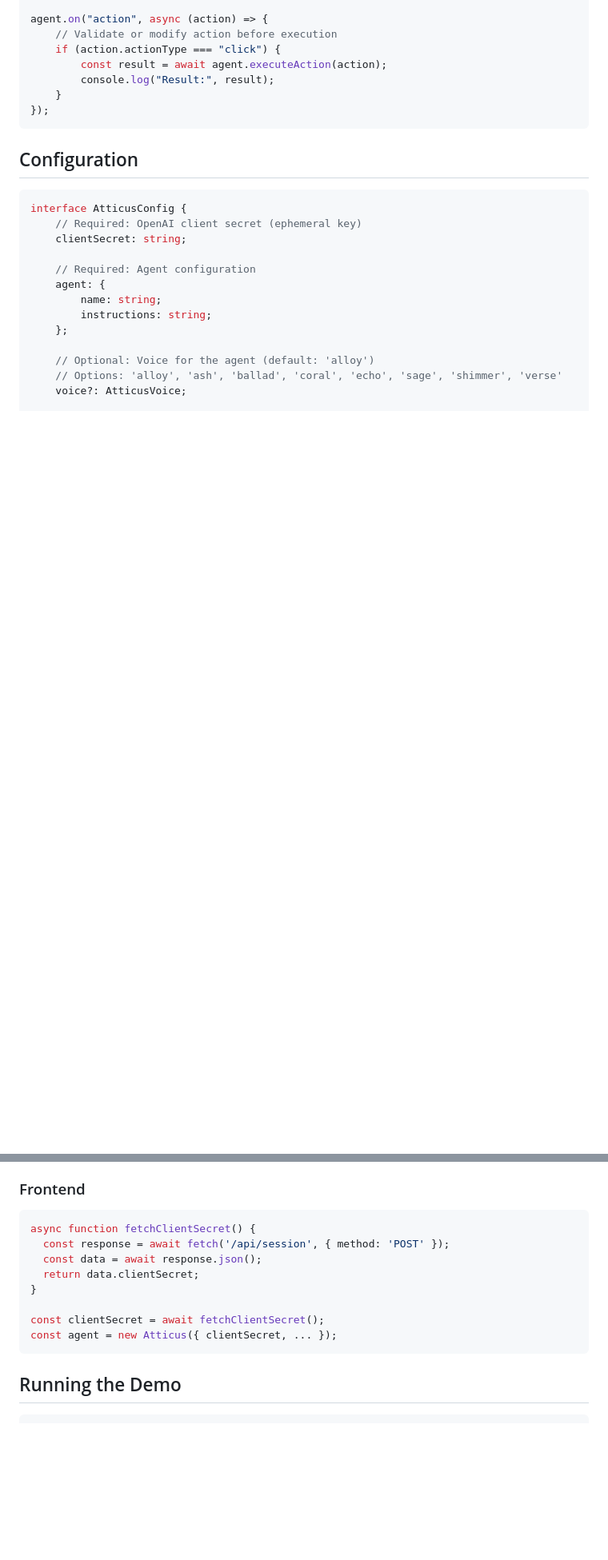
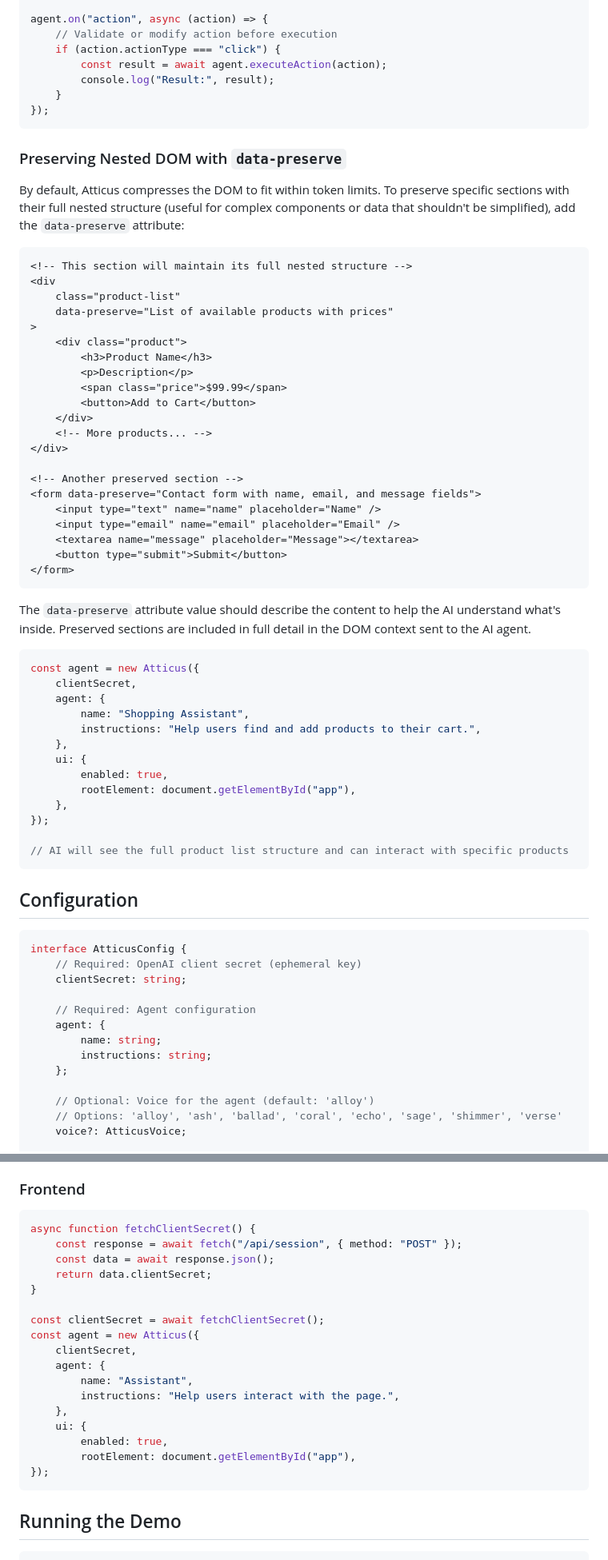
Before and after one commit to rajnandan1/atticus, a Markdown page: README.md, 2 parts joined by grey strips. Shown at 80% size. GitHub-like rendering; blank space fills up the shorter version.

Commit message:
Update README with improved agent instructions and introduce data-preserve attribute for nested DOM

````diff
--- a/README.md
+++ b/README.md
@@ -177,6 +177,52 @@ agent.on("action", async (action) => {
         console.log("Result:", result);
     }
 });
+```
+
+### Preserving Nested DOM with `data-preserve`
+
+By default, Atticus compresses the DOM to fit within token limits. To preserve specific sections with their full nested structure (useful for complex components or data that shouldn't be simplified), add the `data-preserve` attribute:
+
+```html
+<!-- This section will maintain its full nested structure -->
+<div
+    class="product-list"
+    data-preserve="List of available products with prices"
+>
+    <div class="product">
+        <h3>Product Name</h3>
+        <p>Description</p>
+        <span class="price">$99.99</span>
+        <button>Add to Cart</button>
+    </div>
+    <!-- More products... -->
+</div>
+
+<!-- Another preserved section -->
+<form data-preserve="Contact form with name, email, and message fields">
+    <input type="text" name="name" placeholder="Name" />
+    <input type="email" name="email" placeholder="Email" />
+    <textarea name="message" placeholder="Message"></textarea>
+    <button type="submit">Submit</button>
+</form>
+```
+
+The `data-preserve` attribute value should describe the content to help the AI understand what's inside. Preserved sections are included in full detail in the DOM context sent to the AI agent.
+
+```typescript
+const agent = new Atticus({
+    clientSecret,
+    agent: {
+        name: "Shopping Assistant",
+        instructions: "Help users find and add products to their cart.",
+    },
+    ui: {
+        enabled: true,
+        rootElement: document.getElementById("app"),
+    },
+});
+
+// AI will see the full product list structure and can interact with specific products
 ```
 
 ## Configuration
@@ -387,13 +437,22 @@ app.post("/api/session", async (req, res) => {
 
 ```typescript
 async function fetchClientSecret() {
-  const response = await fetch('/api/session', { method: 'POST' });
-  const data = await response.json();
-  return data.clientSecret;
+    const response = await fetch("/api/session", { method: "POST" });
+    const data = await response.json();
+    return data.clientSecret;
 }
 
 const clientSecret = await fetchClientSecret();
-const agent = new Atticus({ clientSecret, ... });
+const agent = new Atticus({
+    clientSecret,
+    agent: {
+        name: "Assistant",
+        instructions: "Help users interact with the page.",
+    },
+    ui: {
+        enabled: true,
+        rootElement: document.getElementById("app"),
+});
 ```
 
 ## Running the Demo
````
Also changed, not shown: other parts of README.md (+8 -4 lines).
